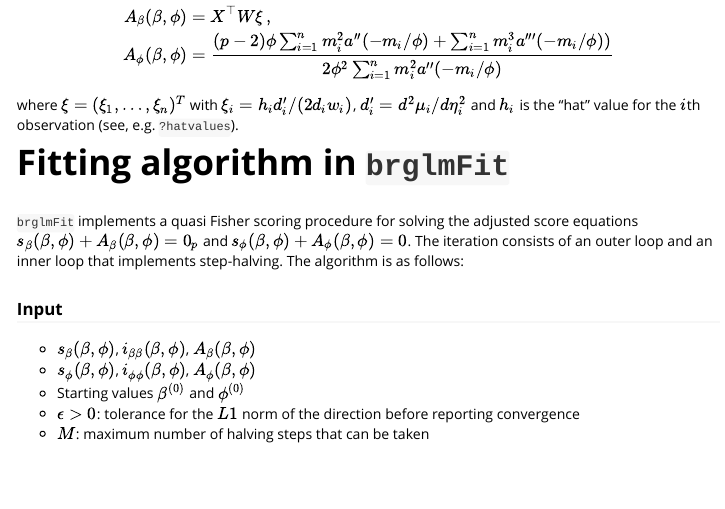
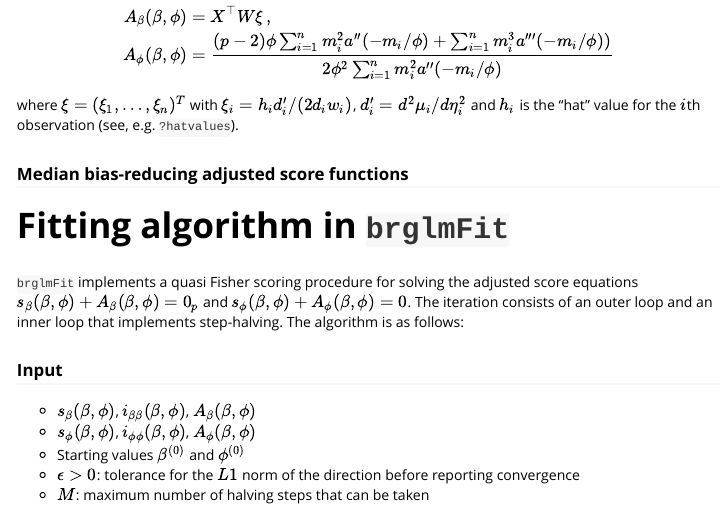
Before and after one commit to ikosmidis/brglm2, an R Markdown document (vignettes/iteration.Rmd): the page in a window 1100 px wide, from 2220 px down. Rendered offline with R 4.5, knitr and Pandoc, with nearby package versions.

Commit message:
We modified the file in test/testthat.R

```diff
--- a/vignettes/iteration.Rmd
+++ b/vignettes/iteration.Rmd
@@ -115,6 +115,7 @@ The results in either @kosmidis:09 or @cordeiro:91 can then be used to re-expres
 \end{align*}
 where  $\xi = (\xi_1, \ldots, \xi_n)^T$ with $\xi_i = h_id_i'/(2d_iw_i)$, $d_i' = d^2\mu_i/d\eta_i^2$ and $h_i$ is the "hat" value for the $i$th observation (see, e.g. `?hatvalues`).
 
+### Median bias-reducing adjusted score functions
 
 # Fitting algorithm in `brglmFit`
 
```
Also changed, not shown: 1 other file.
